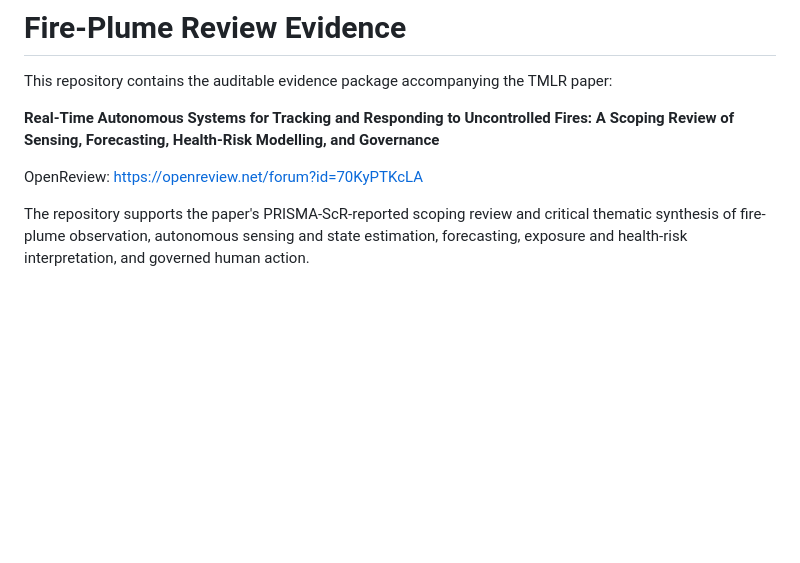
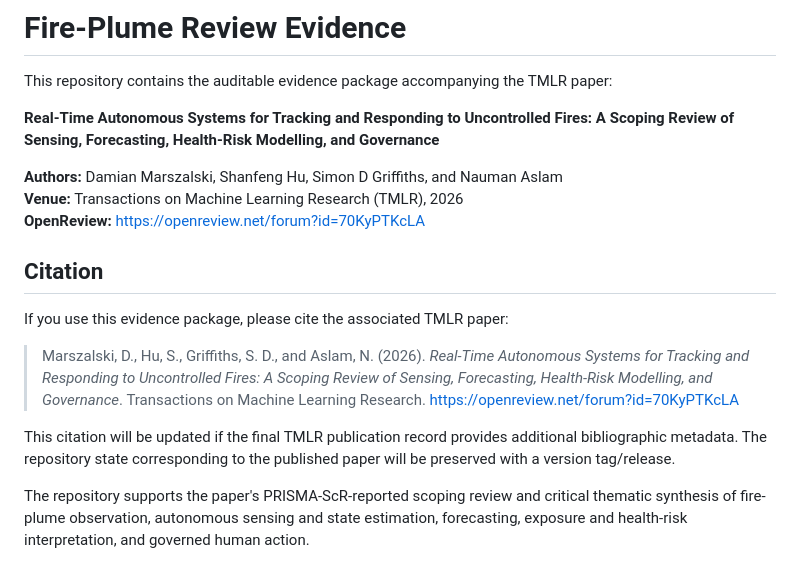
Before and after one commit to Damian-Marszalski/Fire-Plume-Review-Evidence, a Markdown page: README.md, the part around the change. Drawn GitHub-style; blank space fills up the shorter version.

Commit message:
Add paper authors and citation guidance

```diff
--- a/README.md
+++ b/README.md
@@ -4,7 +4,17 @@ This repository contains the auditable evidence package accompanying the TMLR pa
 
 **Real-Time Autonomous Systems for Tracking and Responding to Uncontrolled Fires: A Scoping Review of Sensing, Forecasting, Health-Risk Modelling, and Governance**
 
-OpenReview: https://openreview.net/forum?id=70KyPTKcLA
+**Authors:** Damian Marszalski, Shanfeng Hu, Simon D Griffiths, and Nauman Aslam
+**Venue:** Transactions on Machine Learning Research (TMLR), 2026
+**OpenReview:** https://openreview.net/forum?id=70KyPTKcLA
+
+## Citation
+
+If you use this evidence package, please cite the associated TMLR paper:
+
+> Marszalski, D., Hu, S., Griffiths, S. D., and Aslam, N. (2026). *Real-Time Autonomous Systems for Tracking and Responding to Uncontrolled Fires: A Scoping Review of Sensing, Forecasting, Health-Risk Modelling, and Governance*. Transactions on Machine Learning Research. https://openreview.net/forum?id=70KyPTKcLA
+
+This citation will be updated if the final TMLR publication record provides additional bibliographic metadata. The repository state corresponding to the published paper will be preserved with a version tag/release.
 
 The repository supports the paper's PRISMA-ScR-reported scoping review and critical thematic synthesis of fire-plume observation, autonomous sensing and state estimation, forecasting, exposure and health-risk interpretation, and governed human action.
 
```
